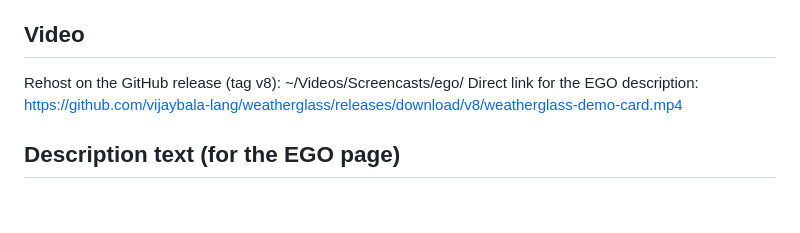
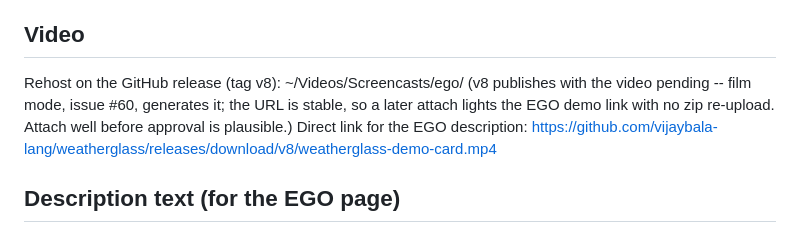
Before and after one commit to OleksiyM/GnomeMeteo, a Markdown page: extension/ego-upload-notes.md, the part around the change. GitHub-like rendering; blank space fills up the shorter version.

Commit message:
docs: the demo URL must resolve before a click, not before the upload (#61)
Step 6's 'attach mp4, publish, prove 200' order assumed the video is
shot by release time. With film mode (#60) queued, the zip can ship
days before the cast exists -- and the invariant was never about
order: the manifest URL is stable, a later attach lights the EGO link
without any zip re-upload, and nothing is public pre-approval. The
real deadline is the reviewer's click, so step 6 now sanctions both
orders with the window stated (attach well before approval is
plausible), and forbids the one true failure mode: a manifest pointing
at a tag that will never exist.

Step 7 keeps the README's demo-capture sentence honest: its claim is
that the capture LIVES in the release, so that line bumps when the
mp4 attaches, not at publish (the tag-only links bump now). v8
publishes video-pending under this rule; the kit says so.

Co-authored-by: vijaybala-lang <vijaybala-lang@users.noreply.github.com>

```diff
--- a/extension/ego-upload-notes.md
+++ b/extension/ego-upload-notes.md
@@ -51,6 +51,9 @@ goldens (cards) cannot photograph:
 ## Video
 
 Rehost on the GitHub release (tag v8): ~/Videos/Screencasts/ego/
+(v8 publishes with the video pending -- film mode, issue #60, generates
+it; the URL is stable, so a later attach lights the EGO demo link with
+no zip re-upload. Attach well before approval is plausible.)
 Direct link for the EGO description:
 https://github.com/vijaybala-lang/weatherglass/releases/download/v8/weatherglass-demo-card.mp4
 
```
Also changed, not shown: 1 other file.
